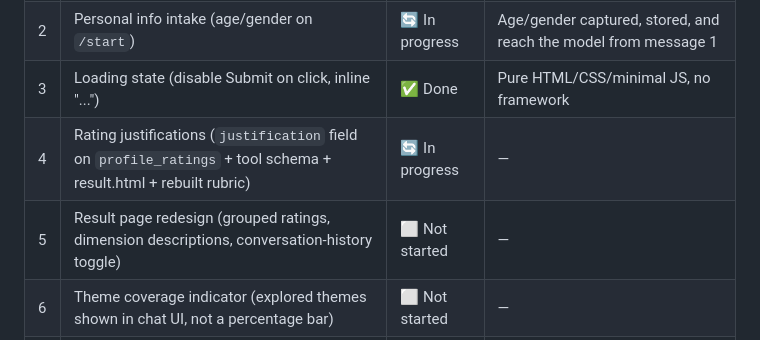
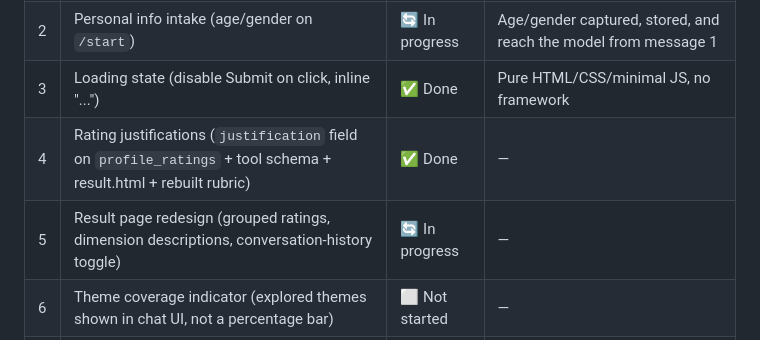
Before and after one commit to TheWiseLegend/Rushd, a Markdown page: CLAUDE.md, the part around the change. GitHub-like rendering.

Commit message:
Mark Phase 3.5 Step 4 done, Step 5 in progress

```diff
--- a/CLAUDE.md
+++ b/CLAUDE.md
@@ -88,8 +88,8 @@ a step ahead of its turn.
 | 1 | System prompt quality (no terminology leakage, interpretation over summary) | ✅ Done | Committed |
 | 2 | Personal info intake (age/gender on `/start`) | 🔄 In progress | Age/gender captured, stored, and reach the model from message 1 |
 | 3 | Loading state (disable Submit on click, inline "...") | ✅ Done | Pure HTML/CSS/minimal JS, no framework |
-| 4 | Rating justifications (`justification` field on `profile_ratings` + tool schema + result.html + rebuilt rubric) | 🔄 In progress | — |
-| 5 | Result page redesign (grouped ratings, dimension descriptions, conversation-history toggle) | ⬜ Not started | — |
+| 4 | Rating justifications (`justification` field on `profile_ratings` + tool schema + result.html + rebuilt rubric) | ✅ Done | — |
+| 5 | Result page redesign (grouped ratings, dimension descriptions, conversation-history toggle) | 🔄 In progress | — |
 | 6 | Theme coverage indicator (explored themes shown in chat UI, not a percentage bar) | ⬜ Not started | — |
 | 7 | Cost optimization (`send_turn` → claude-haiku, `run_extraction` stays on Sonnet, verify caching still active) | ⬜ Not started | — |
 
```
